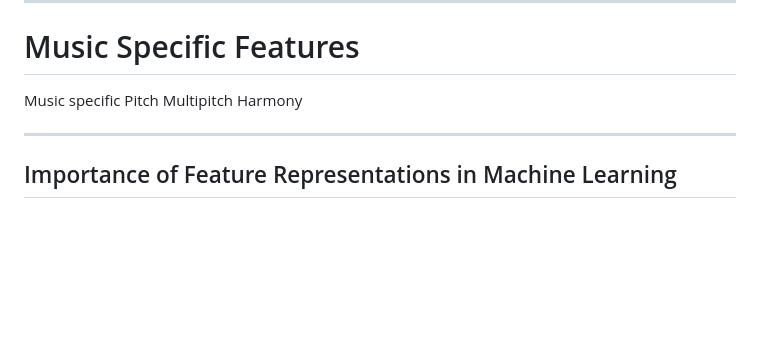
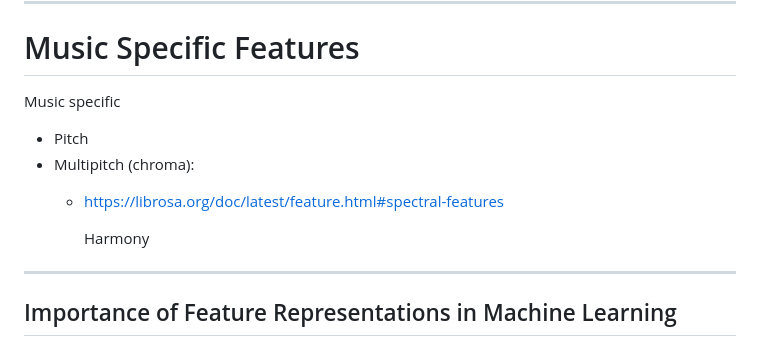
Before and after one commit to ktatar/2026-02_linneaus_audio, a Markdown page: index.md, the part around the change. Drawn GitHub-style; blank space fills up the shorter version.

Commit message:
Mar 2, 2026, 11:08 AM

```diff
--- a/index.md
+++ b/index.md
@@ -70,8 +70,10 @@ For Music Processing. In: Proceedings of the 7th Sound and Music Computing Confe
 
 # Music Specific Features
   Music specific
-    Pitch
-    Multipitch
+- Pitch
+- Multipitch (chroma):
+  - https://librosa.org/doc/latest/feature.html#spectral-features
+
     Harmony
 
 ---
```
